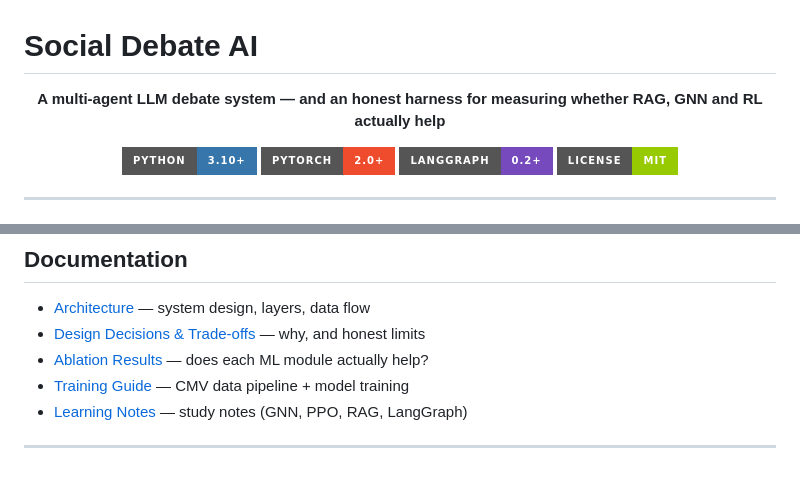
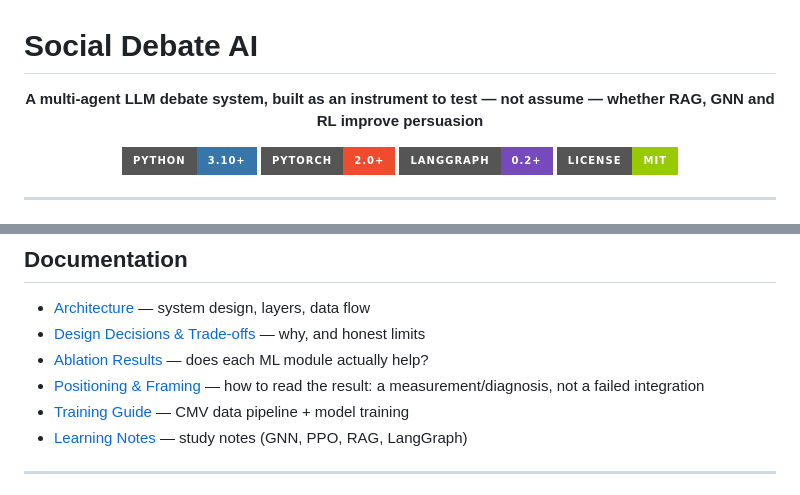
Before and after one commit to AluminumShark/Social-Debate-AI, a Markdown page: README.md, 2 parts joined by grey strips. Drawn GitHub-style; badges without logos.

```diff
--- a/README.md
+++ b/README.md
@@ -1,7 +1,7 @@
 # Social Debate AI
 
 <p align="center">
-  <strong>A multi-agent LLM debate system — and an honest harness for measuring whether RAG, GNN and RL actually help</strong>
+  <strong>A multi-agent LLM debate system, built as an instrument to test — not assume — whether RAG, GNN and RL improve persuasion</strong>
 </p>
 
 <p align="center">
@@ -316,6 +316,7 @@ uv run python train_all.py --rag    # Build RAG index
 - [Architecture](docs/ARCHITECTURE.md) — system design, layers, data flow
 - [Design Decisions & Trade-offs](docs/DECISIONS.md) — why, and honest limits
 - [Ablation Results](docs/eval_results.md) — does each ML module actually help?
+- [Positioning & Framing](docs/POSITIONING.md) — how to read the result: a measurement/diagnosis, not a failed integration
 - [Training Guide](docs/guides/TRAINING.md) — CMV data pipeline + model training
 - [Learning Notes](docs/LEARNING_NOTE.md) — study notes (GNN, PPO, RAG, LangGraph)
 
```
Also changed, not shown: docs/POSITIONING.md (added, +67 -0 lines).
